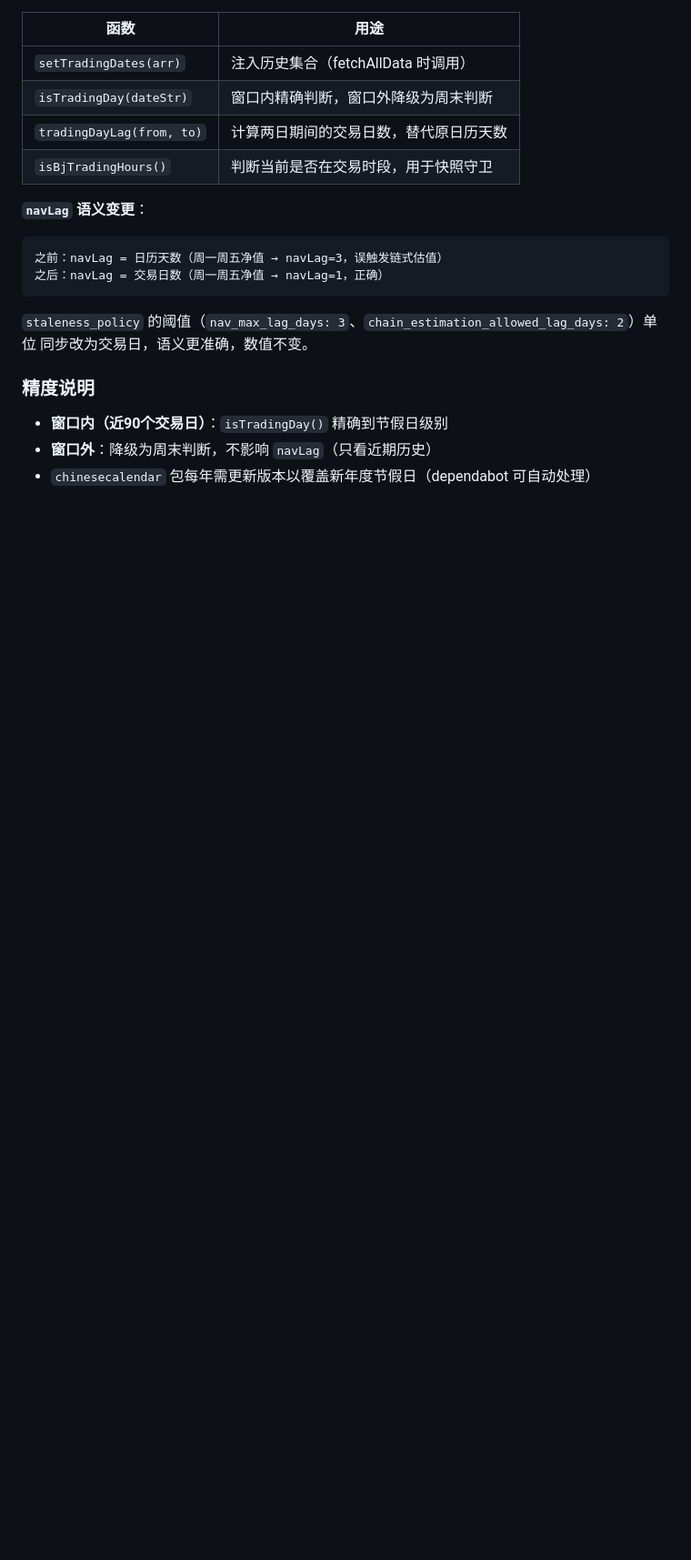
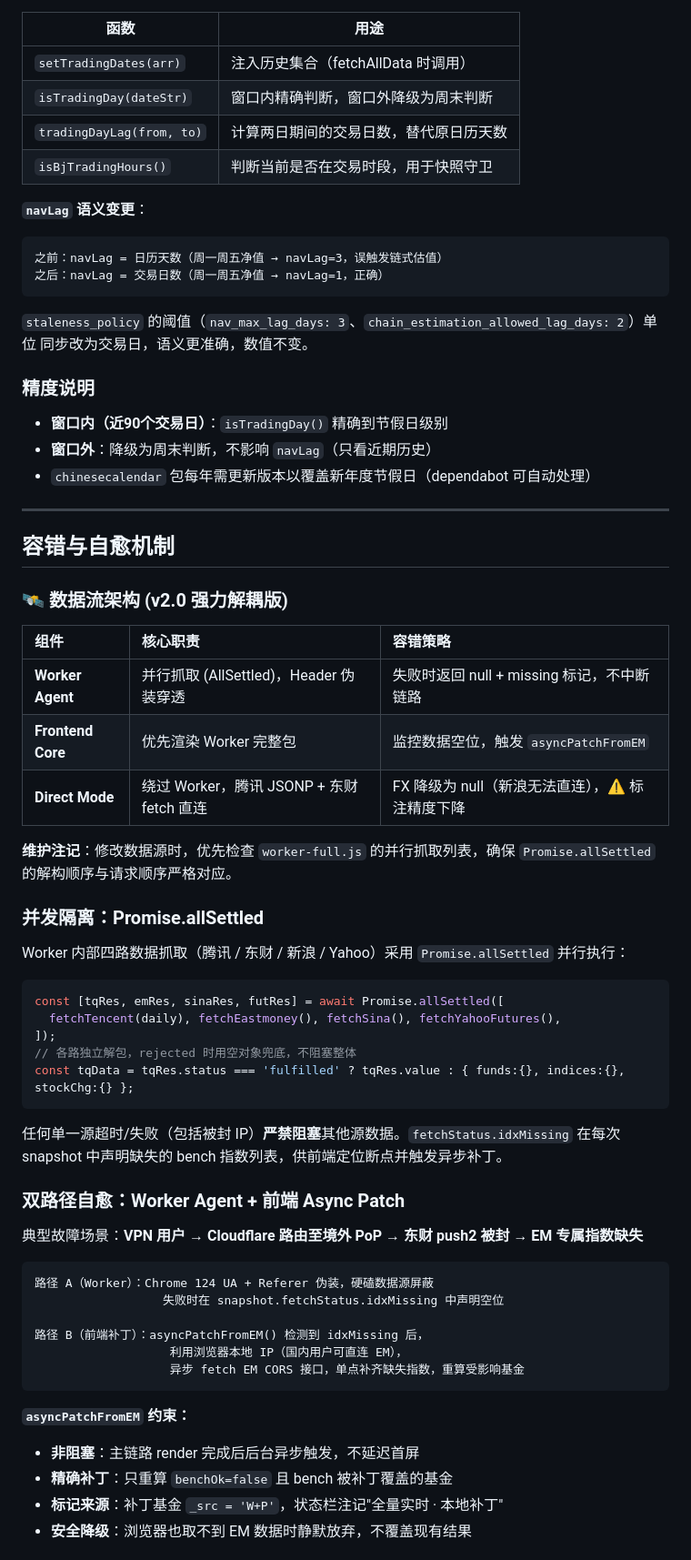
Before and after one commit to lakefront5027/my-arbitrage, a Markdown page: CLAUDE.md, the part around one of its changes. Shown at 91% size. Rendered like a GitHub page; blank space fills up the shorter version.

````diff
--- a/CLAUDE.md
+++ b/CLAUDE.md
@@ -487,3 +507,51 @@ if (closingData && !isBjTradingHours()) {
 - **窗口内（近90个交易日）**：`isTradingDay()` 精确到节假日级别
 - **窗口外**：降级为周末判断，不影响 `navLag`（只看近期历史）
 - `chinesecalendar` 包每年需更新版本以覆盖新年度节假日（dependabot 可自动处理）
+
+---
+
+## 容错与自愈机制
+
+### 🛰️ 数据流架构 (v2.0 强力解耦版)
+
+| 组件 | 核心职责 | 容错策略 |
+| :--- | :--- | :--- |
+| **Worker Agent** | 并行抓取 (AllSettled)，Header 伪装穿透 | 失败时返回 null + missing 标记，不中断链路 |
+| **Frontend Core** | 优先渲染 Worker 完整包 | 监控数据空位，触发 `asyncPatchFromEM` |
+| **Direct Mode** | 绕过 Worker，腾讯 JSONP + 东财 fetch 直连 | FX 降级为 null（新浪无法直连），⚠️ 标注精度下降 |
+
+**维护注记**：修改数据源时，优先检查 `worker-full.js` 的并行抓取列表，确保 `Promise.allSettled` 的解构顺序与请求顺序严格对应。
+
+### 并发隔离：Promise.allSettled
+
+Worker 内部四路数据抓取（腾讯 / 东财 / 新浪 / Yahoo）采用 `Promise.allSettled` 并行执行：
+
+```js
+const [tqRes, emRes, sinaRes, futRes] = await Promise.allSettled([
+  fetchTencent(daily), fetchEastmoney(), fetchSina(), fetchYahooFutures(),
+]);
+// 各路独立解包，rejected 时用空对象兜底，不阻塞整体
+const tqData = tqRes.status === 'fulfilled' ? tqRes.value : { funds:{}, indices:{}, stockChg:{} };
+```
+
+任何单一源超时/失败（包括被封 IP）**严禁阻塞**其他源数据。`fetchStatus.idxMissing` 在每次 snapshot 中声明缺失的 bench 指数列表，供前端定位断点并触发异步补丁。
+
+### 双路径自愈：Worker Agent + 前端 Async Patch
+
+典型故障场景：**VPN 用户 → Cloudflare 路由至境外 PoP → 东财 push2 被封 → EM 专属指数缺失**
+
+```
+路径 A（Worker）：Chrome 124 UA + Referer 伪装，硬磕数据源屏蔽
+                  失败时在 snapshot.fetchStatus.idxMissing 中声明空位
+
+路径 B（前端补丁）：asyncPatchFromEM() 检测到 idxMissing 后，
+                   利用浏览器本地 IP（国内用户可直连 EM），
+                   异步 fetch EM CORS 接口，单点补齐缺失指数，重算受影响基金
+```
+
+**`asyncPatchFromEM` 约束：**
+- **非阻塞**：主链路 render 完成后后台异步触发，不延迟首屏
+- **精确补丁**：只重算 `benchOk=false` 且 bench 被补丁覆盖的基金
+- **标记来源**：补丁基金 `_src = 'W+P'`，状态栏注记"全量实时 · 本地补丁"
+- **安全降级**：浏览器也取不到 EM 数据时静默放弃，不覆盖现有结果
+
````
Also changed, not shown: other parts of CLAUDE.md (+58 -19 lines).
